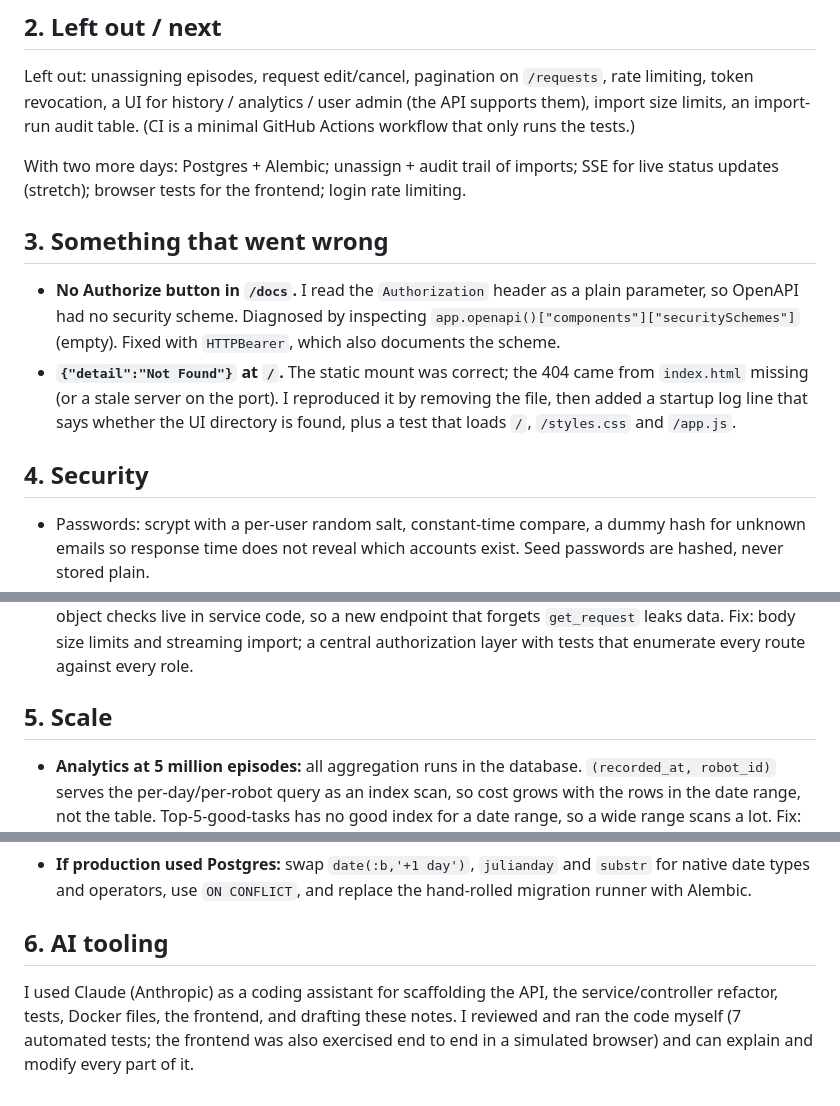
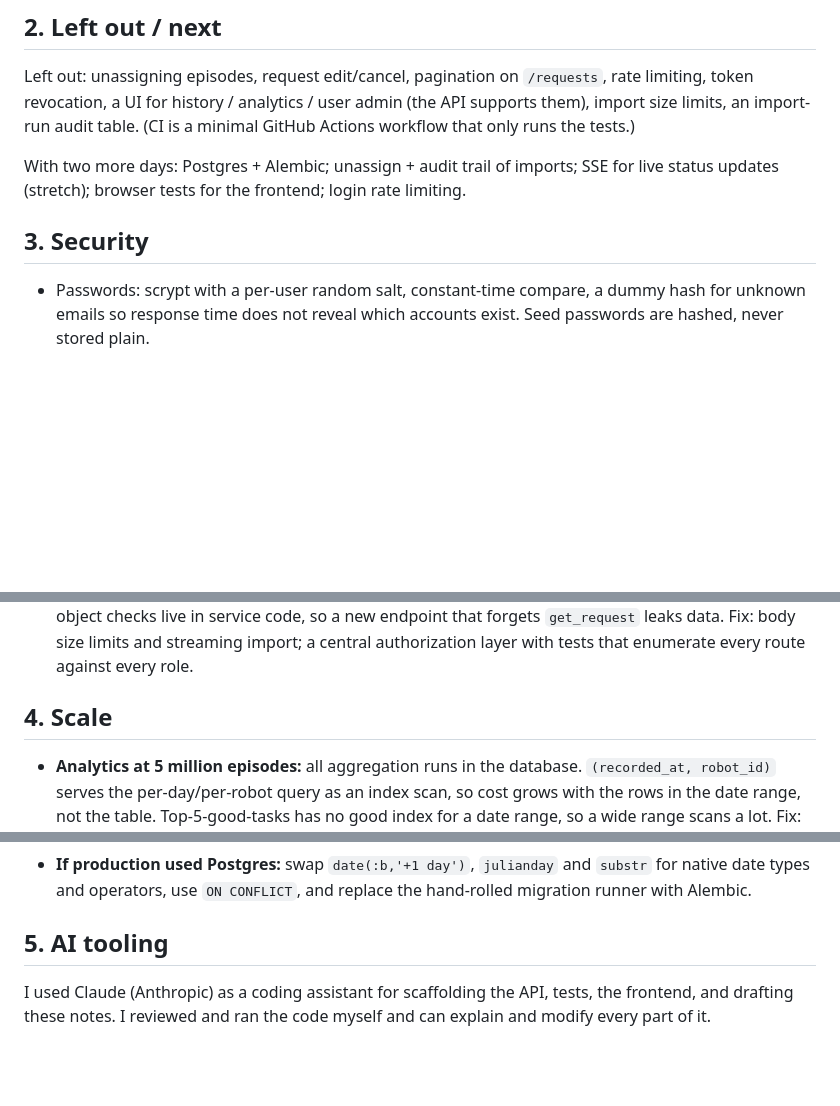
Before and after one commit to Irakoze-Hortance/unitzero-desk, a Markdown page: NOTES.md, 3 parts joined by grey strips. Drawn GitHub-style; blank space fills up the shorter version.

Commit message:
read me and notes

```diff
--- a/NOTES.md
+++ b/NOTES.md
@@ -30,12 +30,9 @@ Left out: unassigning episodes, request edit/cancel, pagination on `/requests`,
 
 With two more days: Postgres + Alembic; unassign + audit trail of imports; SSE for live status updates (stretch); browser tests for the frontend; login rate limiting.
 
-## 3. Something that went wrong
 
-- **No Authorize button in `/docs`.** I read the `Authorization` header as a plain parameter, so OpenAPI had no security scheme. Diagnosed by inspecting `app.openapi()["components"]["securitySchemes"]` (empty). Fixed with `HTTPBearer`, which also documents the scheme.
-- **`{"detail":"Not Found"}` at `/`.** The static mount was correct; the 404 came from `index.html` missing (or a stale server on the port). I reproduced it by removing the file, then added a startup log line that says whether the UI directory is found, plus a test that loads `/`, `/styles.css` and `/app.js`.
 
-## 4. Security
+## 3. Security
 
 - Passwords: scrypt with a per-user random salt, constant-time compare, a dummy hash for unknown emails so response time does not reveal which accounts exist. Seed passwords are hashed, never stored plain.
 - Tokens: HS256 JWT, 8h expiry (configurable), `exp` and `sub` required. `SECRET_KEY` comes from the environment and the app refuses to start if it is missing or under 32 characters. The user row is re-read on every request, so deactivation and role changes take effect immediately.
@@ -45,13 +42,13 @@ With two more days: Postgres + Alembic; unassign + audit trail of imports; SSE f
 1. *Credential attacks and token theft.* There is no rate limiting on `/login`, and the token sits in `sessionStorage`, so any XSS would hand over an account. JWTs cannot be revoked before expiry. Fix: rate limit / lockout, short-lived tokens with refresh, httpOnly cookies with CSRF protection.
 2. *Unbounded input and authorization drift.* `/import` has no size limit (memory and time DoS), and per-object checks live in service code, so a new endpoint that forgets `get_request` leaks data. Fix: body size limits and streaming import; a central authorization layer with tests that enumerate every route against every role.
 
-## 5. Scale
+## 4. Scale
 
 - **Analytics at 5 million episodes:** all aggregation runs in the database. `(recorded_at, robot_id)` serves the per-day/per-robot query as an index scan, so cost grows with the rows in the date range, not the table. Top-5-good-tasks has no good index for a date range, so a wide range scans a lot. Fix: partial index on `quality='good'` or a nightly rollup table (day, robot, task, quality, count); on Postgres use `percentile_cont` for the median and partition `episodes` by month.
 - **10× users:** SQLite has a single writer, so the first break is concurrent writes. Move to Postgres with a pool and several workers; scrypt makes logins CPU-heavy, so cap login rate.
 - **100× episodes:** the import breaks first (row-by-row inserts in Python). Use `COPY` into a staging table, then `INSERT ... ON CONFLICT DO NOTHING`, with a background job and progress reporting. The episode list uses `LIMIT/OFFSET`, which degrades at depth; switch to keyset pagination.
 - **If production used Postgres:** swap `date(:b,'+1 day')`, `julianday` and `substr` for native date types and operators, use `ON CONFLICT`, and replace the hand-rolled migration runner with Alembic.
 
-## 6. AI tooling
+## 5. AI tooling
 
-I used Claude (Anthropic) as a coding assistant for scaffolding the API, the service/controller refactor, tests, Docker files, the frontend, and drafting these notes. I reviewed and ran the code myself (7 automated tests; the frontend was also exercised end to end in a simulated browser) and can explain and modify every part of it.
+I used Claude (Anthropic) as a coding assistant for scaffolding the API,  tests,  the frontend, and drafting these notes. I reviewed and ran the code myself and can explain and modify every part of it.
```
Also changed, not shown: README.md (+2 -1 lines).
